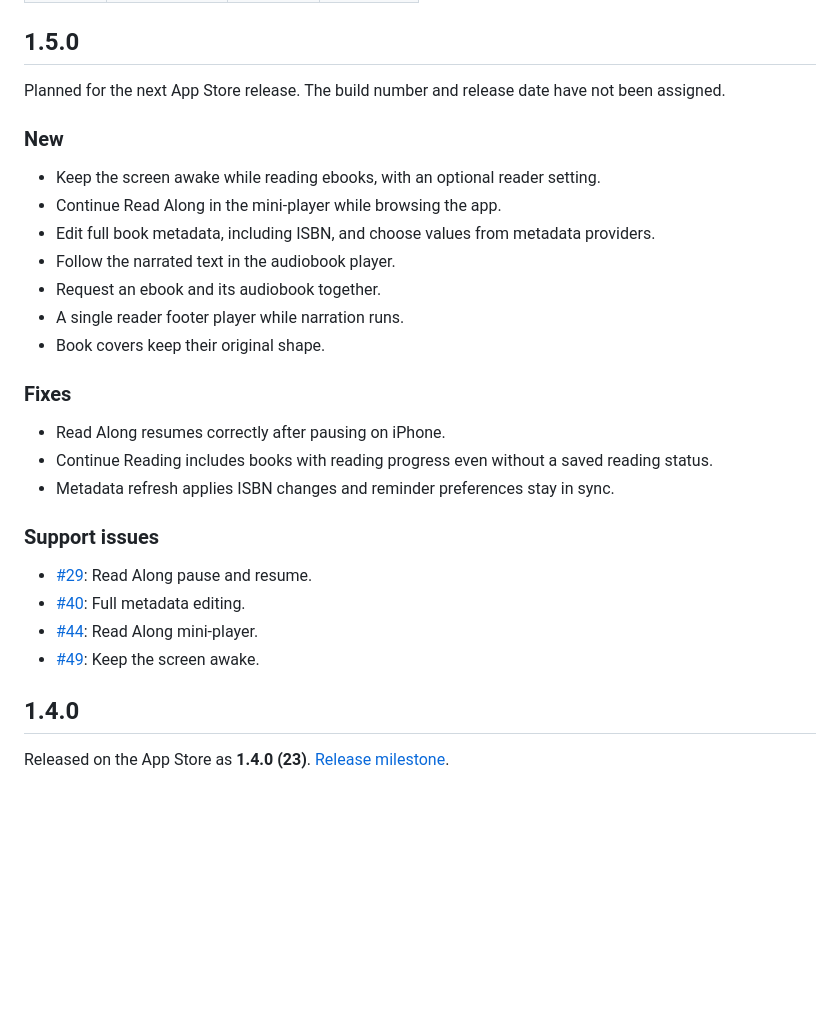
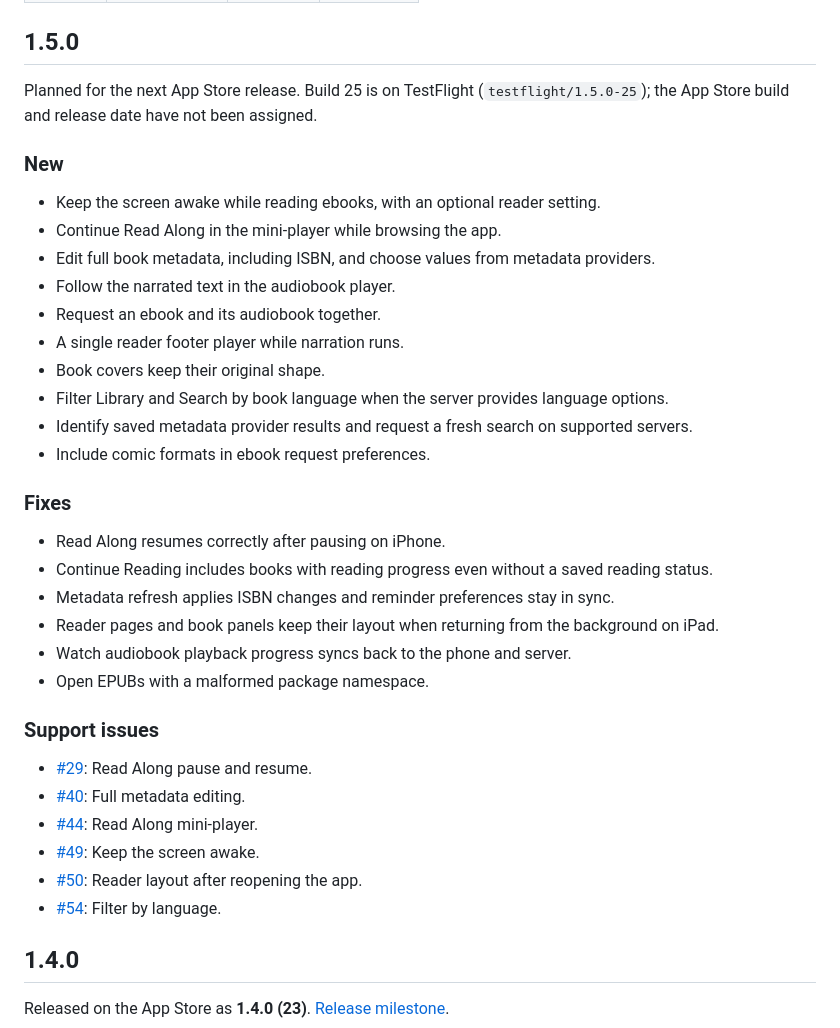
Before and after one commit to bookorbit/bookorbit-ios-support, a Markdown page: RELEASES.md, the part around the change. GitHub-like rendering; blank space fills up the shorter version.

Commit message:
docs: update planned 1.5.0 notes for TestFlight build 25

```diff
--- a/RELEASES.md
+++ b/RELEASES.md
@@ -17,7 +17,7 @@ Historical notes were backfilled on October 9, 2026 from the original App Store
 
 ## 1.5.0
 
-Planned for the next App Store release. The build number and release date have not been assigned.
+Planned for the next App Store release. Build 25 is on TestFlight (`testflight/1.5.0-25`); the App Store build and release date have not been assigned.
 
 ### New
 
@@ -28,12 +28,18 @@ Planned for the next App Store release. The build number and release date have n
 - Request an ebook and its audiobook together.
 - A single reader footer player while narration runs.
 - Book covers keep their original shape.
+- Filter Library and Search by book language when the server provides language options.
+- Identify saved metadata provider results and request a fresh search on supported servers.
+- Include comic formats in ebook request preferences.
 
 ### Fixes
 
 - Read Along resumes correctly after pausing on iPhone.
 - Continue Reading includes books with reading progress even without a saved reading status.
 - Metadata refresh applies ISBN changes and reminder preferences stay in sync.
+- Reader pages and book panels keep their layout when returning from the background on iPad.
+- Watch audiobook playback progress syncs back to the phone and server.
+- Open EPUBs with a malformed package namespace.
 
 ### Support issues
 
@@ -41,6 +47,9 @@ Planned for the next App Store release. The build number and release date have n
 - [#40](https://github.com/bookorbit/bookorbit-ios-support/issues/40): Full metadata editing.
 - [#44](https://github.com/bookorbit/bookorbit-ios-support/issues/44): Read Along mini-player.
 - [#49](https://github.com/bookorbit/bookorbit-ios-support/issues/49): Keep the screen awake.
+- [#50](https://github.com/bookorbit/bookorbit-ios-support/issues/50): Reader layout after reopening the app.
+- [#54](https://github.com/bookorbit/bookorbit-ios-support/issues/54): Filter by language.
+
 
 ## 1.4.0
 
```
